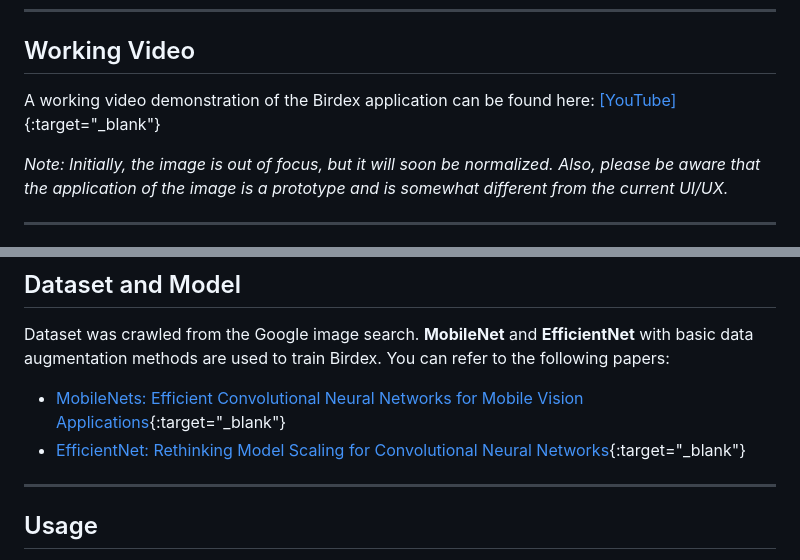
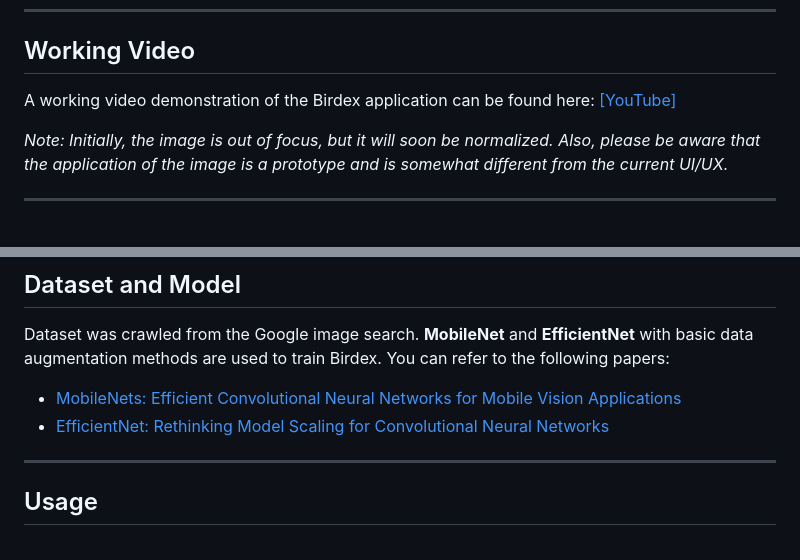
Before and after one commit to moordo91/birdex, a Markdown page: README.md, 2 parts joined by grey strips. GitHub-like rendering.

```diff
--- a/README.md
+++ b/README.md
@@ -26,7 +26,7 @@ Please note that this project is a work in progress and does not yet offer the c
 
 ## Working Video
 
-A working video demonstration of the Birdex application can be found here: [[YouTube]](https://www.youtube.com/watch?v=V4dmQvzKQ8E){:target="_blank"}
+A working video demonstration of the Birdex application can be found here: [[YouTube]](https://www.youtube.com/watch?v=V4dmQvzKQ8E)
 
 *Note: Initially, the image is out of focus, but it will soon be normalized. Also, please be aware that the application of the image is a prototype and is somewhat different from the current UI/UX.*
 
@@ -58,8 +58,8 @@ As I said before, more fun and brilliant ideas will be implemented soon!
 Dataset was crawled from the Google image search.
 **MobileNet** and **EfficientNet** with basic data augmentation methods are used to train Birdex. You can refer to the following papers:
 
-- [MobileNets: Efficient Convolutional Neural Networks for Mobile Vision Applications](https://arxiv.org/abs/1704.04861){:target="_blank"}
-- [EfficientNet: Rethinking Model Scaling for Convolutional Neural Networks](https://arxiv.org/abs/1905.11946){:target="_blank"}
+- [MobileNets: Efficient Convolutional Neural Networks for Mobile Vision Applications](https://arxiv.org/abs/1704.04861)
+- [EfficientNet: Rethinking Model Scaling for Convolutional Neural Networks](https://arxiv.org/abs/1905.11946)
 
 
 ---
```
